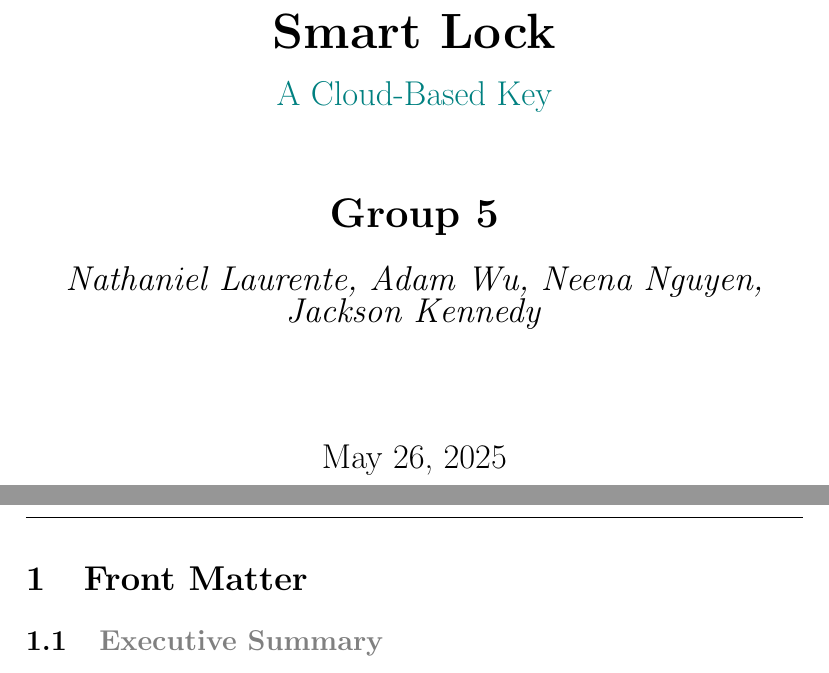
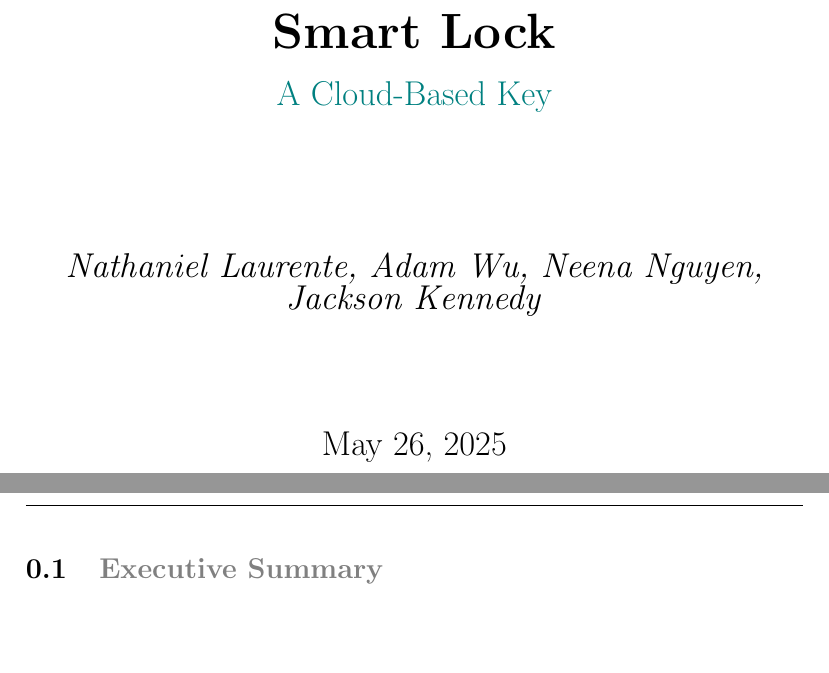
Before and after one commit to neenanhi/CSE123_Project, a LaTeX document (docs/DesignDoc/DesignDoc.tex): two parts of pages 1 and 2 of 41, joined at a grey line, cut so that both start at the same text, the shorter picture padded with empty space. Compiled offline with pdfLaTeX.

Commit message:
formatted placements for Exec statement

```diff
--- a/docs/DesignDoc/DesignDoc.tex
+++ b/docs/DesignDoc/DesignDoc.tex
@@ -33,7 +33,7 @@
         {\Huge \textbf{Smart Lock}}\\[0.5cm]
         {\textcolor{teal}{\Large A Cloud-Based Key}}\\[1.5cm]
 
-        {\LARGE \textbf{Group 5}}\\[0.5cm]
+        {\LARGE \textbf{}}\\[0.5cm]
         {\Large \textit{Nathaniel Laurente, Adam Wu, Neena Nguyen, Jackson Kennedy}}\\[2cm]
 
         {\Large \today}
@@ -48,13 +48,9 @@
 
 % BEGIN DOCUMENT -------------------------------------------------------------------------
 
-
-\section{Front Matter}
-
-% Executive Summary
+% Executive Summary and Ethics Statement are the front matter (and don’t have section numbers). Start each section on a new page. First three pages are the title page, executive summary and the ethics statement. Then you have the table of contents.
 \input{Executive_summary.tex}
 
-% Ethics Statement
 \input{Ethics_statement.tex}
 
 
@@ -61,4 +58,6 @@
 \tableofcontents
+
+
 
 \input{Background.tex}
 
```
Also changed, not shown: docs/DesignDoc/DesignDoc.tex (1 more changed lines).
